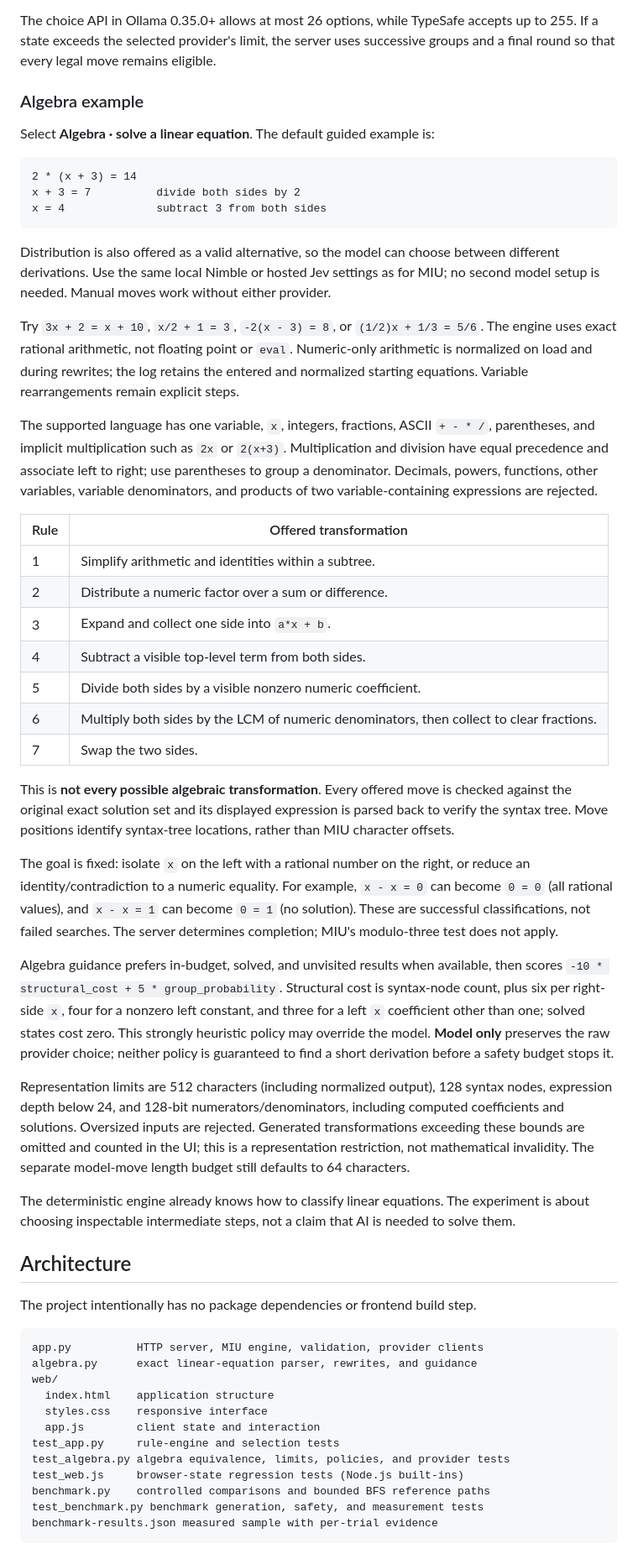
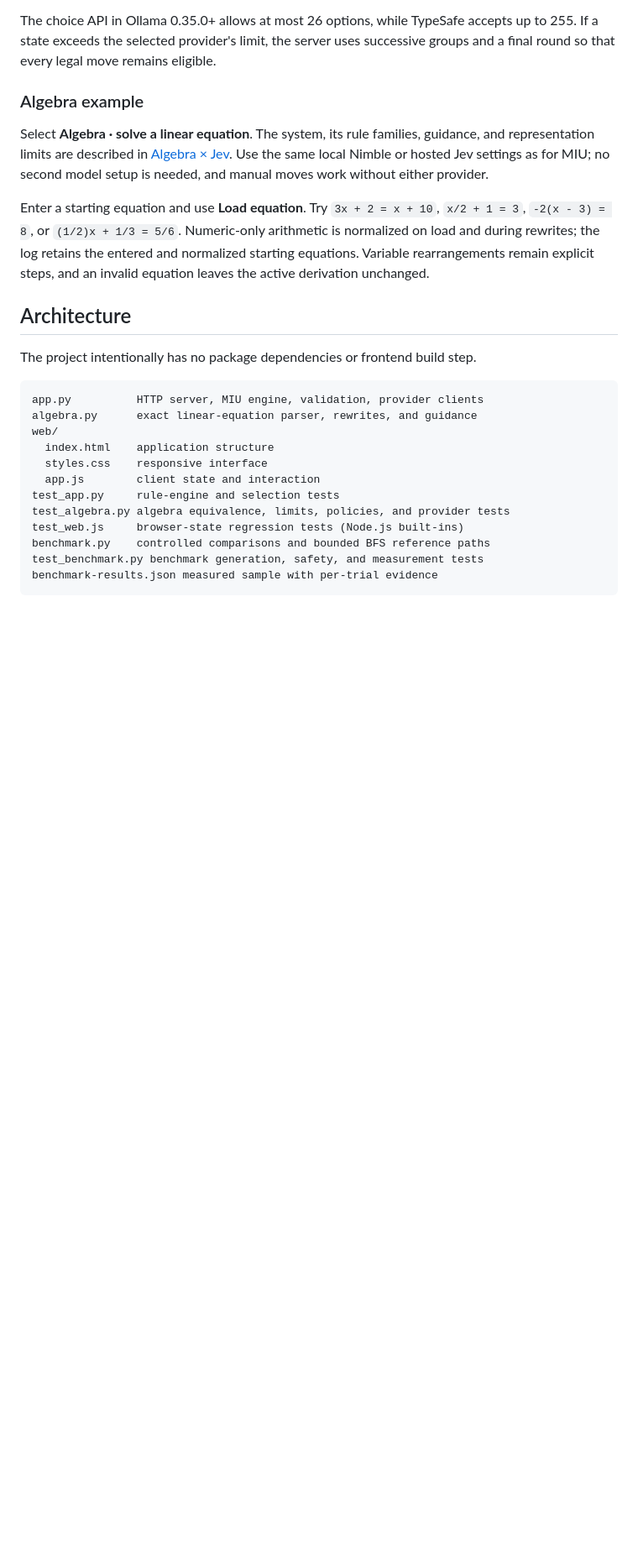
Before and after one commit to dagfinndybvig/miu-jev, a Markdown page: README.md, the part around one of its changes. Shown at 84% size. Drawn GitHub-style; blank space fills up the shorter version.

Commit message:
Restructure README as Formalism x Jev with algebra before MIU

````diff
--- a/README.md
+++ b/README.md
@@ -526,71 +612,18 @@ remains eligible.
 
 ### Algebra example
 
-Select **Algebra · solve a linear equation**. The default guided example is:
-
-```text
-2 * (x + 3) = 14
-x + 3 = 7          divide both sides by 2
-x = 4              subtract 3 from both sides
-```
-
-Distribution is also offered as a valid alternative, so the model can choose
-between different derivations. Use the same local Nimble or hosted Jev
-settings as for MIU; no second model setup is needed. Manual moves work
+Select **Algebra · solve a linear equation**. The system, its rule families,
+guidance, and representation limits are described in
+[Algebra × Jev](#algebra--jev). Use the same local Nimble or hosted Jev
+settings as for MIU; no second model setup is needed, and manual moves work
 without either provider.
 
-Try `3x + 2 = x + 10`, `x/2 + 1 = 3`, `-2(x - 3) = 8`, or
-`(1/2)x + 1/3 = 5/6`. The engine uses exact rational arithmetic, not floating
-point or `eval`. Numeric-only arithmetic is normalized on load and during
-rewrites; the log retains the entered and normalized starting equations.
-Variable rearrangements remain explicit steps.
-
-The supported language has one variable, `x`, integers, fractions, ASCII
-`+ - * /`, parentheses, and implicit multiplication such as `2x` or `2(x+3)`.
-Multiplication and division have equal precedence and associate left to right;
-use parentheses to group a denominator. Decimals, powers, functions, other
-variables, variable denominators, and products of two variable-containing
-expressions are rejected.
-
-| Rule | Offered transformation |
-|---|---|
-| 1 | Simplify arithmetic and identities within a subtree. |
-| 2 | Distribute a numeric factor over a sum or difference. |
-| 3 | Expand and collect one side into `a*x + b`. |
-| 4 | Subtract a visible top-level term from both sides. |
-| 5 | Divide both sides by a visible nonzero numeric coefficient. |
-| 6 | Multiply both sides by the LCM of numeric denominators, then collect to clear fractions. |
-| 7 | Swap the two sides. |
-
-This is **not every possible algebraic transformation**. Every offered move is
-checked against the original exact solution set and its displayed expression
-is parsed back to verify the syntax tree. Move positions identify syntax-tree
-locations, rather than MIU character offsets.
-
-The goal is fixed: isolate `x` on the left with a rational number on the right,
-or reduce an identity/contradiction to a numeric equality. For example,
-`x - x = 0` can become `0 = 0` (all rational values), and `x - x = 1` can become
-`0 = 1` (no solution). These are successful classifications, not failed searches.
-The server determines completion; MIU's modulo-three test does not apply.
-
-Algebra guidance prefers in-budget, solved, and unvisited results when available,
-then scores `-10 * structural_cost + 5 * group_probability`. Structural cost is
-syntax-node count, plus six per right-side `x`, four for a nonzero left constant,
-and three for a left `x` coefficient other than one; solved states cost zero.
-This strongly heuristic policy may override the model. **Model only** preserves
-the raw provider choice; neither policy is guaranteed to find a short derivation
-before a safety budget stops it.
-
-Representation limits are 512 characters (including normalized output), 128
-syntax nodes, expression depth below 24, and 128-bit numerators/denominators,
-including computed coefficients and solutions. Oversized inputs are rejected.
-Generated transformations exceeding these bounds are omitted and counted in
-the UI; this is a representation restriction, not mathematical invalidity.
-The separate model-move length budget still defaults to 64 characters.
-
-The deterministic engine already knows how to classify linear equations.
-The experiment is about choosing inspectable intermediate steps, not a claim
-that AI is needed to solve them.
+Enter a starting equation and use **Load equation**. Try `3x + 2 = x + 10`,
+`x/2 + 1 = 3`, `-2(x - 3) = 8`, or `(1/2)x + 1/3 = 5/6`. Numeric-only
+arithmetic is normalized on load and during rewrites; the log retains the
+entered and normalized starting equations. Variable rearrangements remain
+explicit steps, and an invalid equation leaves the active derivation
+unchanged.
 
 ## Architecture
 
````
Also changed, not shown: other parts of README.md (+126 -38 lines).
